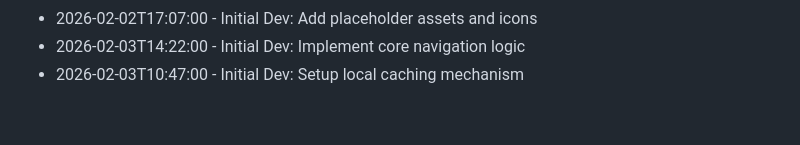
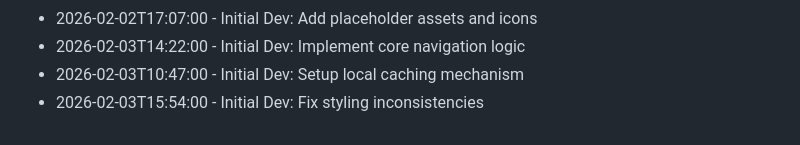
Before and after one commit to RajBarot3826/LocalMart, a Markdown page: CHANGELOG.md, the part around the change. Rendered like a GitHub page.

Commit message:
Fix styling inconsistencies

```diff
--- a/CHANGELOG.md
+++ b/CHANGELOG.md
@@ -168,3 +168,4 @@
 - 2026-02-02T17:07:00 - Initial Dev: Add placeholder assets and icons
 - 2026-02-03T14:22:00 - Initial Dev: Implement core navigation logic
 - 2026-02-03T10:47:00 - Initial Dev: Setup local caching mechanism
+- 2026-02-03T15:54:00 - Initial Dev: Fix styling inconsistencies
```
